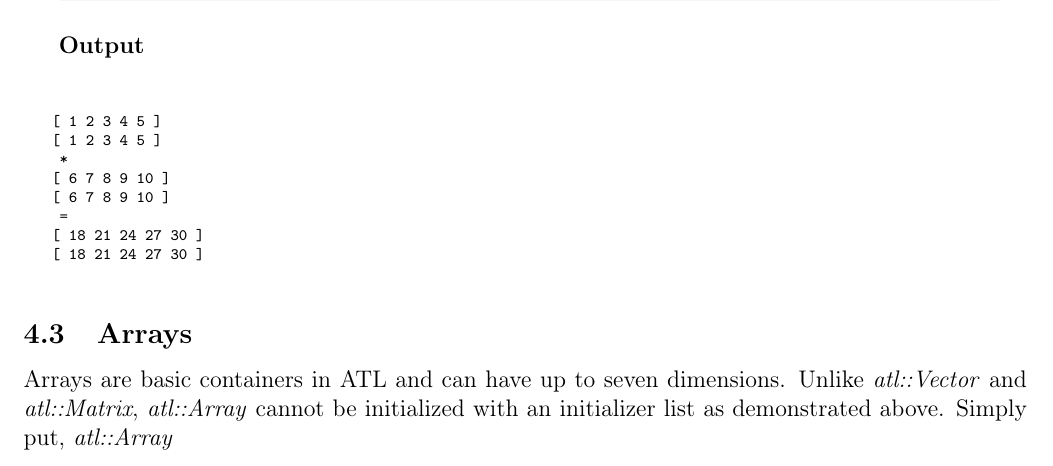
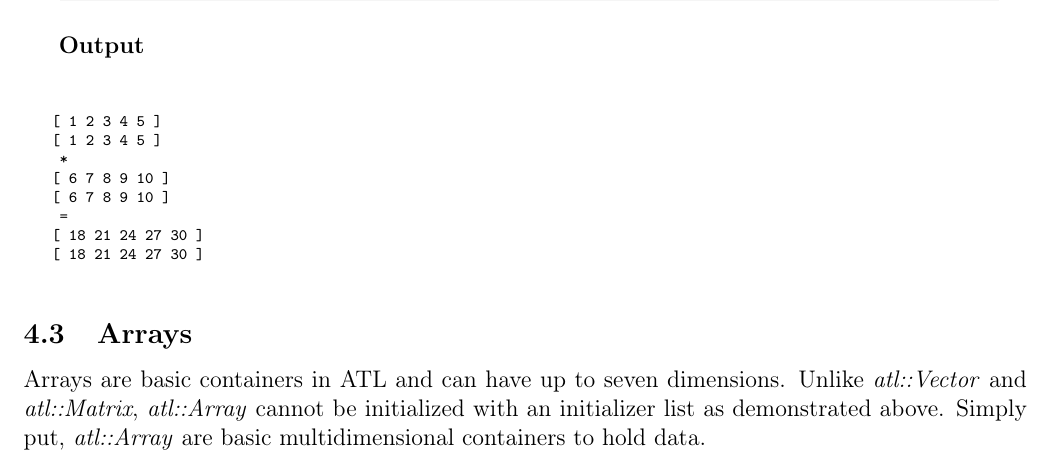
Before and after one commit to msupernaw/ATL1, a LaTeX document (Docs/atl_developers_guide.tex): part of page 31 of 32, cut so that both start at the same text. Compiled offline with pdfLaTeX.

```diff
--- a/Docs/atl_developers_guide.tex
+++ b/Docs/atl_developers_guide.tex
@@ -1333,7 +1333,9 @@
 \end{myoutput}
 
 \subsection{Arrays}
-Arrays are basic containers in ATL and can have up to seven dimensions.  Unlike \textit{atl::Vector} and \textit{atl::Matrix},  \textit{atl::Array} cannot be initialized with an initializer list as demonstrated above. Simply put, \textit{atl::Array}
+Arrays are basic containers in ATL and can have up to seven dimensions.  Unlike \textit{atl::Vector} and \textit{atl::Matrix},  \textit{atl::Array} cannot be initialized with an initializer list as demonstrated above. Simply put, \textit{atl::Array} are basic multidimensional containers to hold data.
+
+
 \section{Probability Distributions}
 \subsection{Probability Densities}
 \subsection{Cumulative Probabilities}
```
Also changed, not shown: 3 other files.
